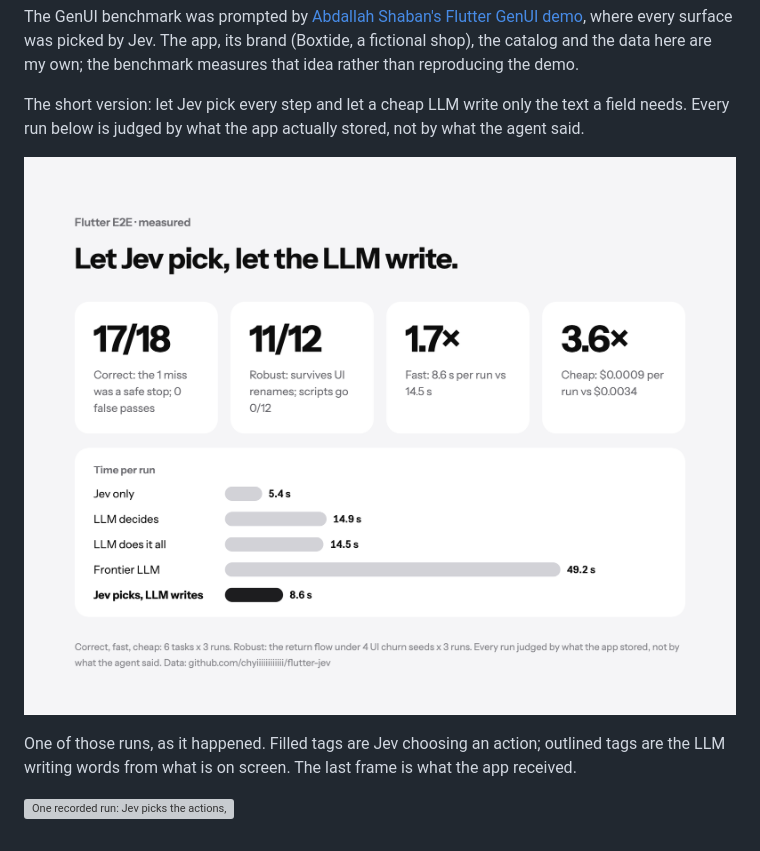
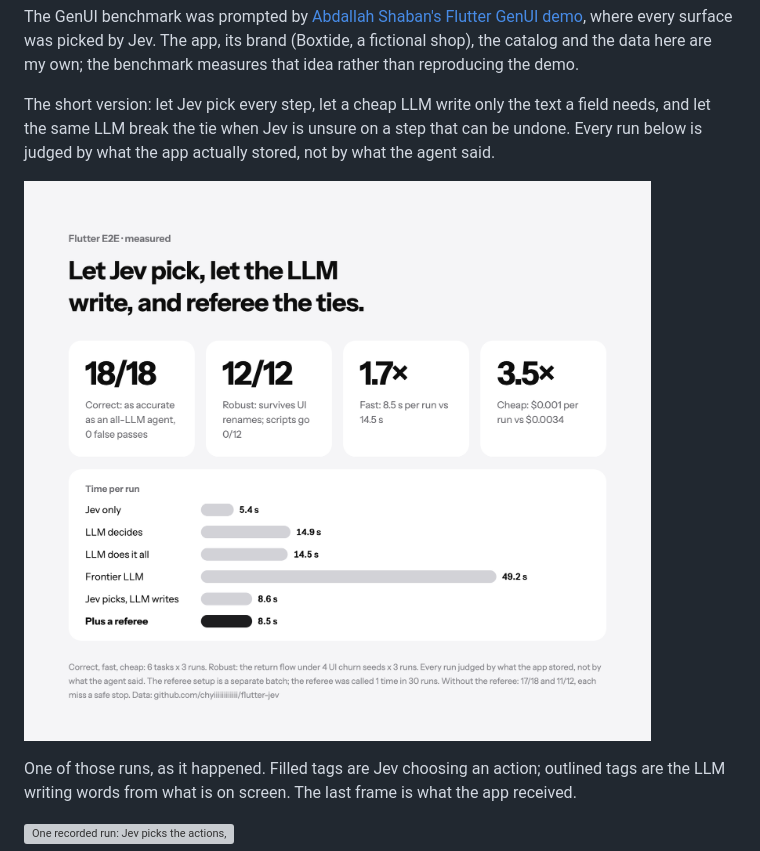
Before and after one commit to chyiiiiiiiiiiii/flutter-jev, a Markdown page: README.md, the part around one of its changes. GitHub-like rendering; pictures changed too: results/figures/hero-en.png; grey boxes are pictures that could not be loaded.

Commit message:
docs(readme): lead with the referee setup, 18/18 and 12/12

```diff
--- a/README.md
+++ b/README.md
@@ -12,7 +12,8 @@ where every surface was picked by Jev. The app, its brand (Boxtide, a fictional
 catalog and the data here are my own; the benchmark measures that idea rather than
 reproducing the demo.
 
-The short version: let Jev pick every step and let a cheap LLM write only the text a
-field needs. Every run below is judged by what the app actually stored, not by what the
+The short version: let Jev pick every step, let a cheap LLM write only the text a
+field needs, and let the same LLM break the tie when Jev is unsure on a step that can
+be undone. Every run below is judged by what the app actually stored, not by what the
 agent said.
 
```
Also changed, not shown: other parts of README.md (+1 -1 lines), 1 other file.
